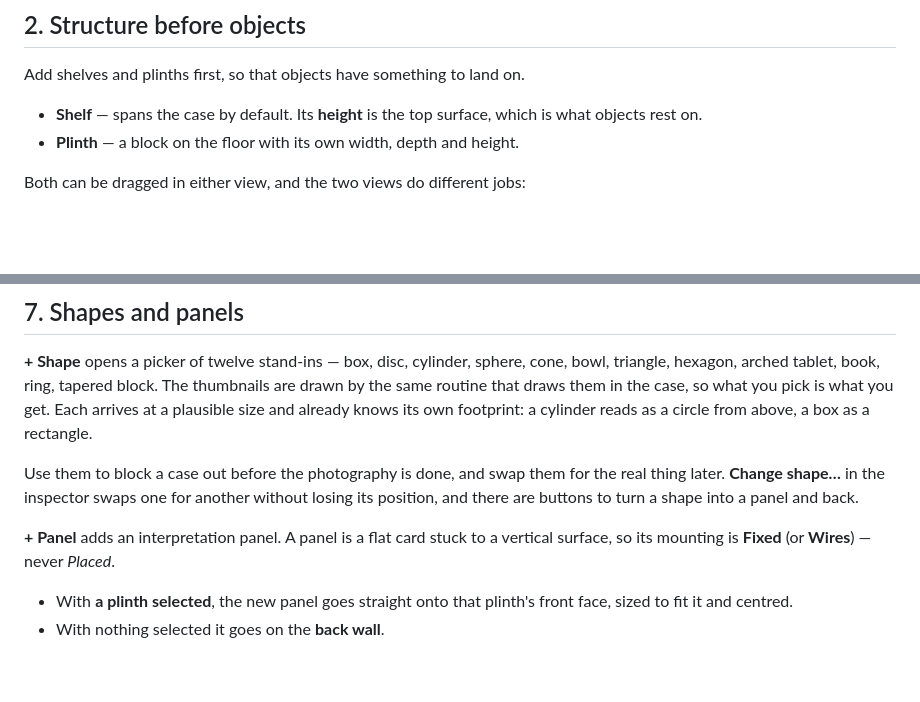
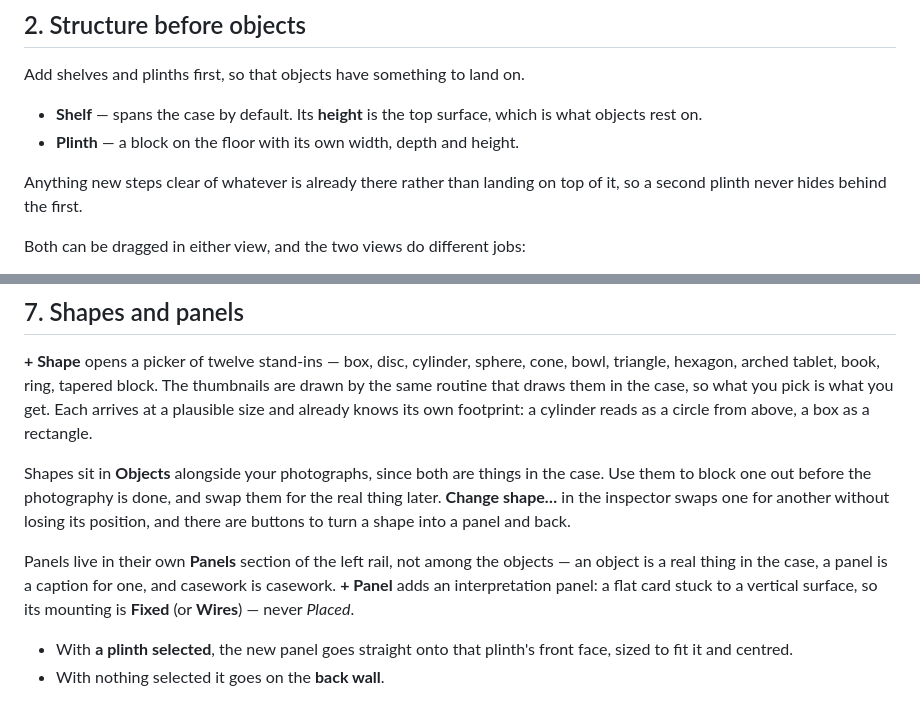
Before and after one commit to shawetaylorec/vitrine, a Markdown page: docs/GUIDE.md, 2 parts joined by grey strips. Drawn GitHub-style; blank space fills up the shorter version.

```diff
--- a/docs/GUIDE.md
+++ b/docs/GUIDE.md
@@ -32,6 +32,9 @@ Add shelves and plinths first, so that objects have something to land on.
 - **Shelf** — spans the case by default. Its **height** is the top surface, which is
   what objects rest on.
 - **Plinth** — a block on the floor with its own width, depth and height.
+
+Anything new steps clear of whatever is already there rather than landing on top of it,
+so a second plinth never hides behind the first.
 
 Both can be dragged in either view, and the two views do different jobs:
 
@@ -208,11 +211,14 @@ drawn by the same routine that draws them in the case, so what you pick is what
 get. Each arrives at a plausible size and already knows its own footprint: a cylinder
 reads as a circle from above, a box as a rectangle.
 
-Use them to block a case out before the photography is done, and swap them for the real
+Shapes sit in **Objects** alongside your photographs, since both are things in the case.
+Use them to block one out before the photography is done, and swap them for the real
 thing later. **Change shape…** in the inspector swaps one for another without losing
 its position, and there are buttons to turn a shape into a panel and back.
 
-**+ Panel** adds an interpretation panel. A panel is a flat card stuck to a vertical
+Panels live in their own **Panels** section of the left rail, not among the objects —
+an object is a real thing in the case, a panel is a caption for one, and casework is
+casework. **+ Panel** adds an interpretation panel: a flat card stuck to a vertical
 surface, so its mounting is **Fixed** (or **Wires**) — never *Placed*.
 
 - With **a plinth selected**, the new panel goes straight onto that plinth's front face,
```
Also changed, not shown: README.md (+5 -0 lines), docs/DEVELOPING.md (+24 -3 lines), docs/images/cases.png, docs/images/shapes.png, docs/images/shot.png, docs/images/shotplan.png, 5 other files.
